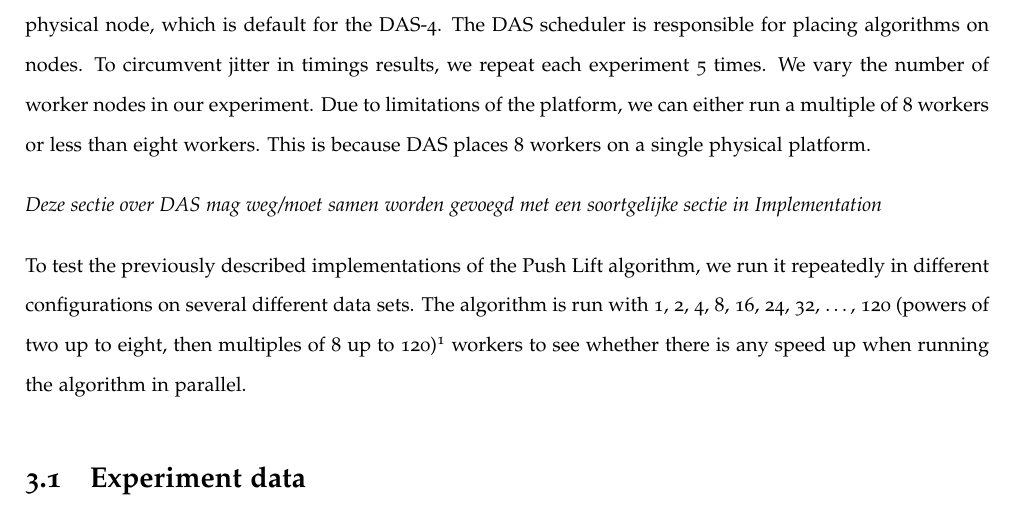
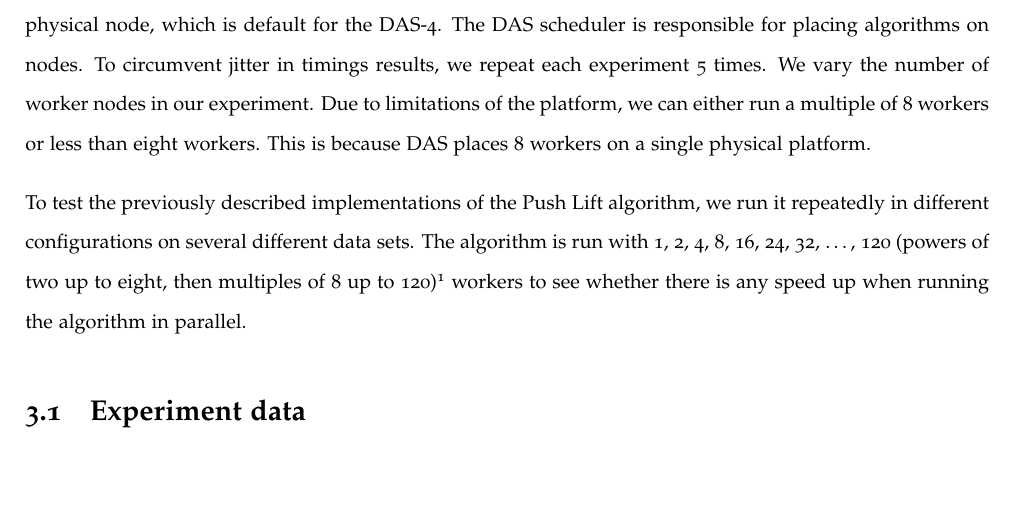
Before and after one commit to bertptrs/bachelorproject, a LaTeX thesis (report/thesis.tex, which reads report/chapters/experiments.tex): part of page 13 of 21, cut so that both start at the same text, the shorter picture padded with empty space. Compiled offline with XeLaTeX.

Commit message:
verwijder loze opmerking

```diff
--- a/report/chapters/experiments.tex
+++ b/report/chapters/experiments.tex
@@ -3,8 +3,6 @@
 
 As a platform, we used the DAS-4 and its MPI implementation. We run algorithm with 8 instances per physical node, which is default for the DAS-4.
 The DAS scheduler is responsible for placing algorithms on nodes. To circumvent jitter in timings results, we repeat each experiment 5 times. We vary the number of worker nodes in our experiment. Due to limitations of the platform, we can either run a multiple of 8 workers or less than eight workers. This is because DAS places 8 workers on a single physical platform.
-
-\emph{Deze sectie over DAS mag weg/moet samen worden gevoegd met een soortgelijke sectie in Implementation}
 
 To test the previously described implementations of the Push Lift algorithm, we run it repeatedly in different configurations on several different data sets. The algorithm is run with 1, 2, 4, 8, 16, 24, 32, \textellipsis, 120 (powers of two up to eight, then multiples of 8 up to 120)\footnote{Even though the DAS cluster has enough nodes available for 128 workers, there was an outage preventing us from using the entire cluster. Thus, one node remained unused.} workers to see whether there is any speed up when running the algorithm in parallel.
 
```
